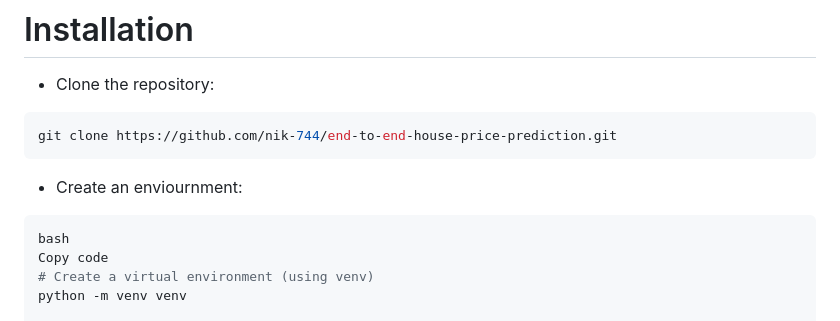
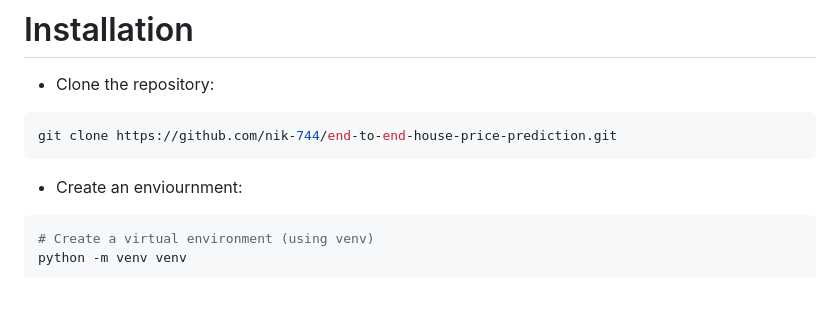
Before and after one commit to nik-744/end-to-end-house-price-prediction, a Markdown page: README.md, the part around the change. Drawn GitHub-style; blank space fills up the shorter version.

````diff
--- a/README.md
+++ b/README.md
@@ -59,8 +59,6 @@ git clone https://github.com/nik-744/end-to-end-house-price-prediction.git
 * Create an enviournment:
 
 ```bash
-bash
-Copy code
 # Create a virtual environment (using venv)
 python -m venv venv
 
````
